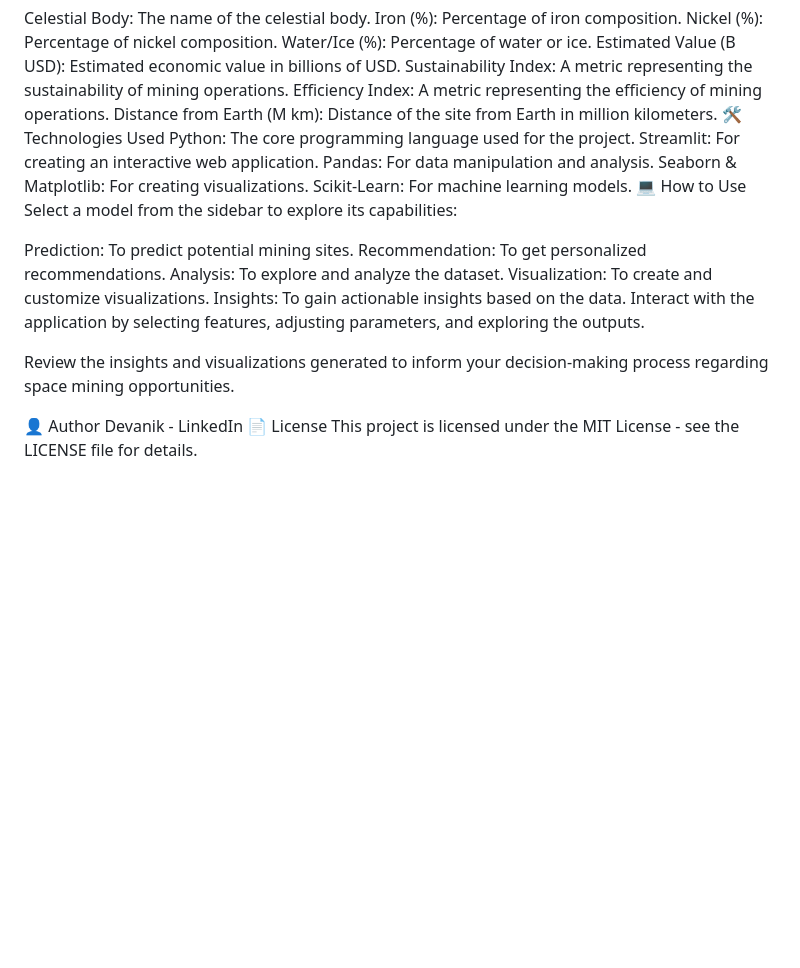
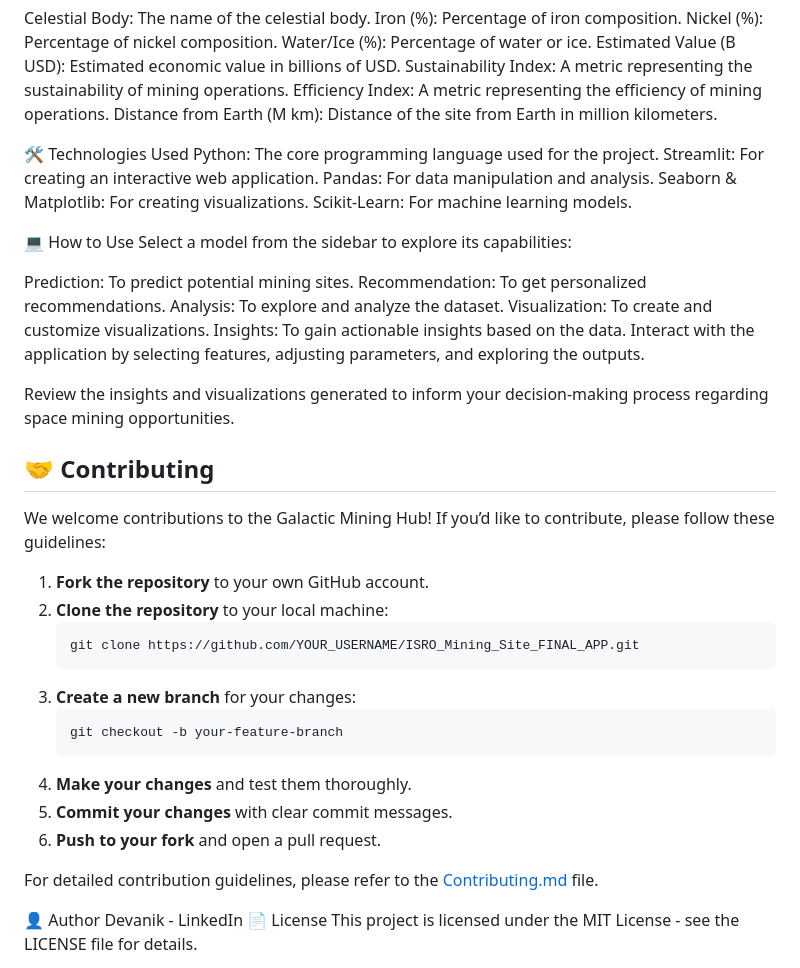
Before and after one commit to Devanik21/ISRO_Mining_Site_FINAL_APP, a Markdown page: README.md, the part around the change. GitHub-like rendering; blank space fills up the shorter version.

````diff
--- a/README.md
+++ b/README.md
@@ -44,12 +44,14 @@ Estimated Value (B USD): Estimated economic value in billions of USD.
 Sustainability Index: A metric representing the sustainability of mining operations.
 Efficiency Index: A metric representing the efficiency of mining operations.
 Distance from Earth (M km): Distance of the site from Earth in million kilometers.
+
 🛠️ Technologies Used
 Python: The core programming language used for the project.
 Streamlit: For creating an interactive web application.
 Pandas: For data manipulation and analysis.
 Seaborn & Matplotlib: For creating visualizations.
 Scikit-Learn: For machine learning models.
+
 💻 How to Use
 Select a model from the sidebar to explore its capabilities:
 
@@ -62,6 +64,27 @@ Interact with the application by selecting features, adjusting parameters, and e
 
 Review the insights and visualizations generated to inform your decision-making process regarding space mining opportunities.
 
+
+## 🤝 Contributing
+
+We welcome contributions to the Galactic Mining Hub! If you’d like to contribute, please follow these guidelines:
+
+1. **Fork the repository** to your own GitHub account.
+2. **Clone the repository** to your local machine:
+   ```bash
+   git clone https://github.com/YOUR_USERNAME/ISRO_Mining_Site_FINAL_APP.git
+   ```
+3. **Create a new branch** for your changes:
+   ```bash
+   git checkout -b your-feature-branch
+   ```
+4. **Make your changes** and test them thoroughly.
+5. **Commit your changes** with clear commit messages.
+6. **Push to your fork** and open a pull request.
+
+For detailed contribution guidelines, please refer to the [Contributing.md](Contributing.md) file.
+
+
 👤 Author
 Devanik - LinkedIn
 📄 License
````
Also changed, not shown: Contributing.md (added, +67 -0 lines).
